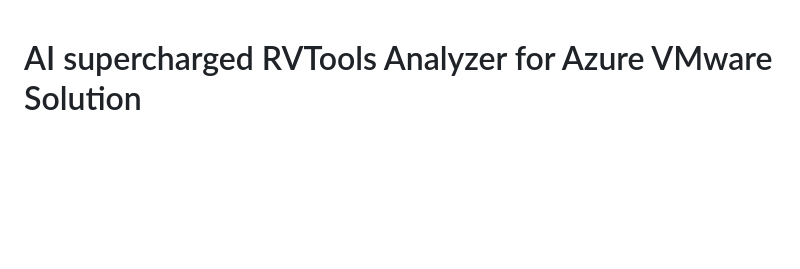
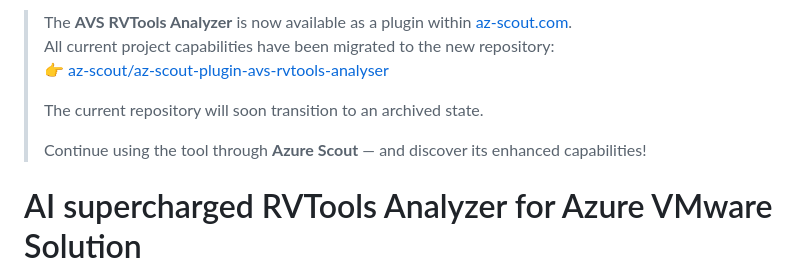
Before and after one commit to lrivallain/avs-rvtools-analyzer, a Markdown page: README.md, the part around the change. Drawn GitHub-style; blank space fills up the shorter version.

Commit message:
Revise README for AVS RVTools Analyzer migration
Updated README to reflect the migration of AVS RVTools Analyzer to a new plugin repository and its transition to archived state.

```diff
--- a/README.md
+++ b/README.md
@@ -1,3 +1,12 @@
+
+> The **AVS RVTools Analyzer** is now available as a plugin within [az-scout.com](https://docs.az-scout.com).
+> All current project capabilities have been migrated to the new repository:
+> 👉 [az-scout/az-scout-plugin-avs-rvtools-analyser](https://github.com/az-scout/az-scout-plugin-avs-rvtools-analyser)
+>
+> The current repository will soon transition to an archived state.
+>
+> Continue using the tool through **Azure Scout** — and discover its enhanced capabilities!
+
 # AI supercharged RVTools Analyzer for Azure VMware Solution
 
 A unified FastAPI application for analyzing RVTools data with both web interface and AI integration capabilities.
```
